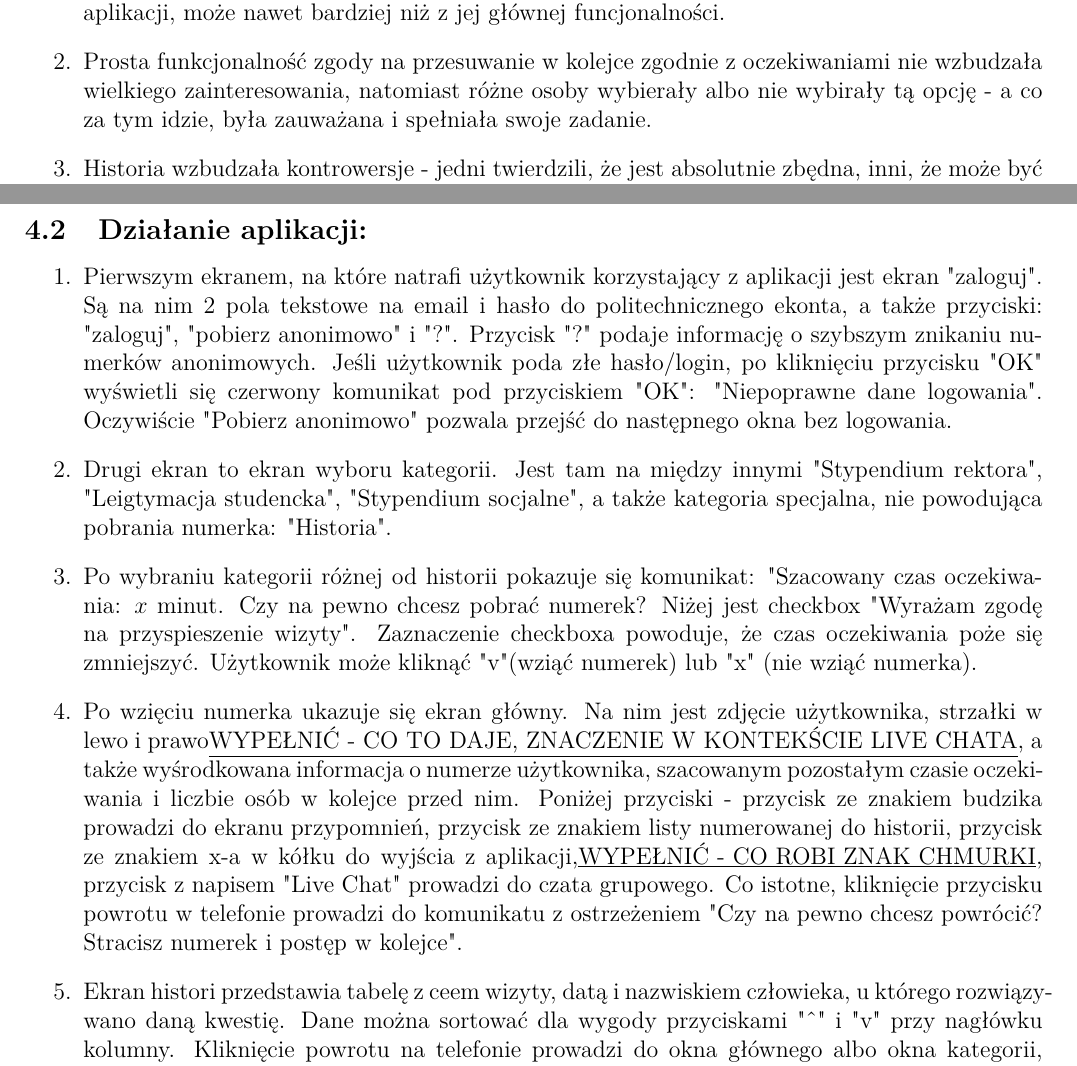
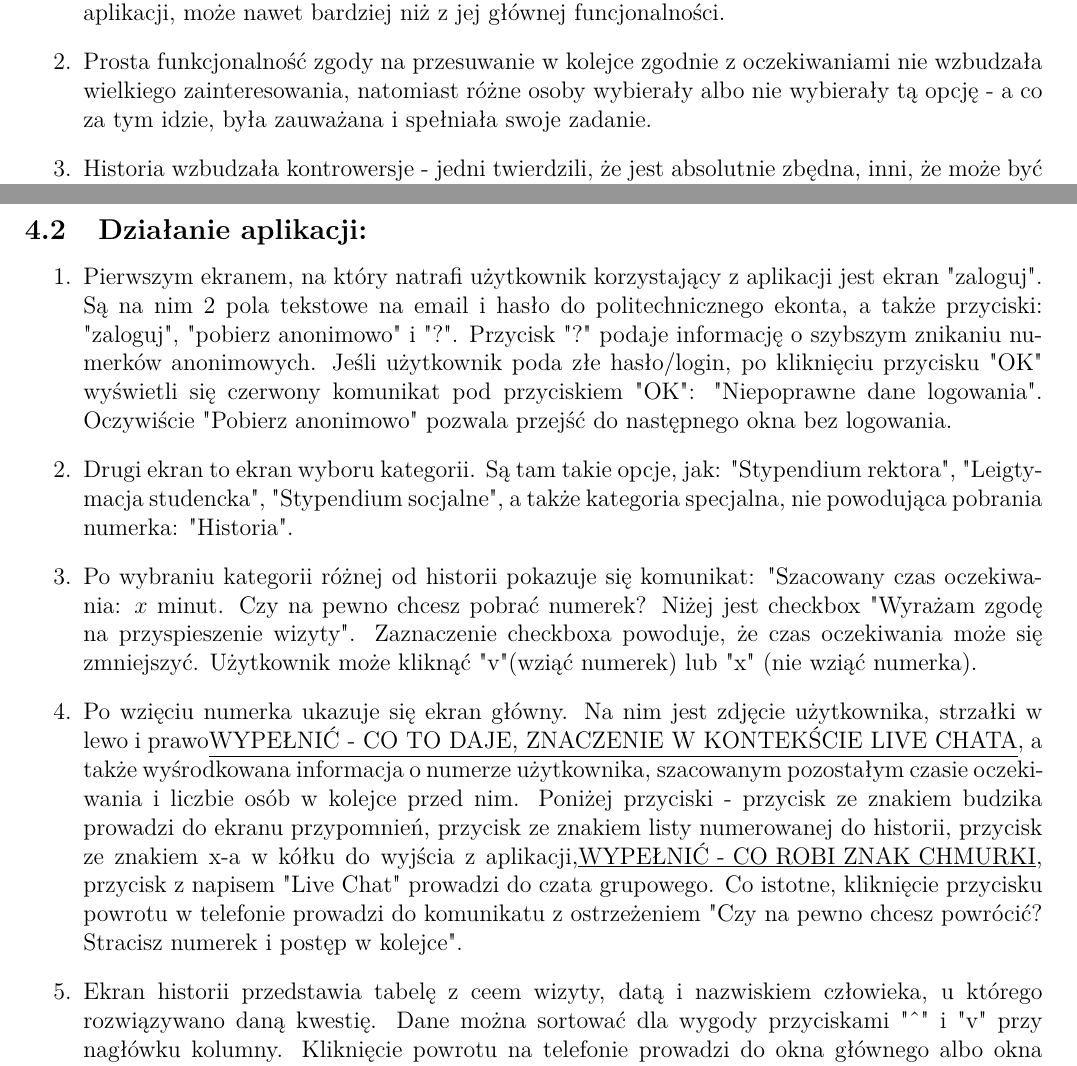
Before and after one commit to JonothorDarry/SprawkoKCK, a LaTeX document (KCKSpr.tex): two parts of pages 2 and 4 of 5, joined at a grey line, cut so that both start at the same text. Compiled offline with pdfLaTeX.

Commit message:
Update KCKSpr.tex

```diff
--- a/KCKSpr.tex
+++ b/KCKSpr.tex
@@ -54,7 +54,7 @@ Wszystkie indywidualne pomysły zostały zaimplementowane w naszej aplikacji, je
 \subsection{Które pomysły okazały się trafione, które nie według osób spoza grupy?}
 \begin{enumerate}
 	\item Trafionym pomysłem okazał się chat razem z możliwością przeglądania innych osób znajdujących się w kolejce - ludzie spoza grupy byli bardzo skorzy do korzystania z tej funkcjonalności aplikacji, może nawet bardziej niż z jej głównej funcjonalności.
-	\item Prosta funkcjonalność zgody na przesuwanie w kolejce zgodnie z oczekiwaniami nie wzbudzała wielkiego zainteresowania, natomiast różne osoby wybierały albo nie wybirały tą opcję - a co za tym idzie, była zauważana i spełniała swoje zadanie.
+	\item Prosta funkcjonalność zgody na przesuwanie w kolejce zgodnie z oczekiwaniami nie wzbudzała wielkiego zainteresowania, natomiast różne osoby wybierały albo nie wybierały tą opcję - a co za tym idzie, była zauważana i spełniała swoje zadanie.
 	\item Historia wzbudzała kontrowersje - jedni twierdzili, że jest absolutnie zbędna, inni, że może być bardzo pomocna w dostarczaniu zaległych informacji.
 \end{enumerate}
 
@@ -77,15 +77,15 @@ Wszystkie indywidualne pomysły zostały zaimplementowane w naszej aplikacji, je
 \clearpage
 \subsection{Działanie aplikacji:}
 \begin {enumerate}
-	\item Pierwszym ekranem, na które natrafi użytkownik korzystający z aplikacji jest ekran "zaloguj". Są na nim 2 pola tekstowe na email i hasło do politechnicznego ekonta, a także przyciski: "zaloguj", "pobierz anonimowo" i "?". Przycisk "?" podaje informację o szybszym znikaniu numerków anonimowych. Jeśli użytkownik poda złe hasło/login, po kliknięciu przycisku "OK" wyświetli się czerwony komunikat pod przyciskiem "OK": "Niepoprawne dane logowania". Oczywiście "Pobierz anonimowo" pozwala przejść do następnego okna bez logowania.
+	\item Pierwszym ekranem, na który natrafi użytkownik korzystający z aplikacji jest ekran "zaloguj". Są na nim 2 pola tekstowe na email i hasło do politechnicznego ekonta, a także przyciski: "zaloguj", "pobierz anonimowo" i "?". Przycisk "?" podaje informację o szybszym znikaniu numerków anonimowych. Jeśli użytkownik poda złe hasło/login, po kliknięciu przycisku "OK" wyświetli się czerwony komunikat pod przyciskiem "OK": "Niepoprawne dane logowania". Oczywiście "Pobierz anonimowo" pozwala przejść do następnego okna bez logowania.
 
-	\item Drugi ekran to ekran wyboru kategorii. Jest tam na między innymi "Stypendium rektora", "Leigtymacja studencka", "Stypendium socjalne", a także kategoria specjalna, nie powodująca pobrania numerka: "Historia".
+	\item Drugi ekran to ekran wyboru kategorii. Są tam takie opcje, jak: "Stypendium rektora", "Leigtymacja studencka", "Stypendium socjalne", a także kategoria specjalna, nie powodująca pobrania numerka: "Historia".
 
-	\item Po wybraniu kategorii różnej od historii pokazuje się komunikat: "Szacowany czas oczekiwania: ${x}$ minut. Czy na pewno chcesz pobrać numerek? Niżej jest checkbox "Wyrażam zgodę na przyspieszenie wizyty". Zaznaczenie checkboxa powoduje, że czas oczekiwania poże się zmniejszyć. Użytkownik może kliknąć "v"(wziąć numerek) lub "x" (nie wziąć numerka).
+	\item Po wybraniu kategorii różnej od historii pokazuje się komunikat: "Szacowany czas oczekiwania: ${x}$ minut. Czy na pewno chcesz pobrać numerek? Niżej jest checkbox "Wyrażam zgodę na przyspieszenie wizyty". Zaznaczenie checkboxa powoduje, że czas oczekiwania może się zmniejszyć. Użytkownik może kliknąć "v"(wziąć numerek) lub "x" (nie wziąć numerka).
 
 	\item Po wzięciu numerka ukazuje się ekran główny. Na nim jest zdjęcie użytkownika, strzałki w lewo i prawo\underline{WYPEŁNIĆ - CO TO DAJE, ZNACZENIE W KONTEKŚCIE LIVE CHATA}, a także wyśrodkowana informacja o numerze użytkownika, szacowanym pozostałym czasie oczekiwania i liczbie osób w kolejce przed nim. Poniżej przyciski - przycisk ze znakiem budzika prowadzi do ekranu przypomnień, przycisk ze znakiem listy numerowanej do historii, przycisk ze znakiem x-a w kółku do wyjścia z aplikacji,\underline{WYPEŁNIĆ - CO ROBI ZNAK CHMURKI}, przycisk z napisem "Live Chat" prowadzi do czata grupowego. Co istotne, kliknięcie przycisku powrotu w telefonie prowadzi do komunikatu z ostrzeżeniem "Czy na pewno chcesz powrócić? Stracisz numerek i postęp w kolejce".
 
-	\item Ekran histori przedstawia tabelę z ceem wizyty, datą i nazwiskiem człowieka, u którego rozwiązywano daną kwestię. Dane można sortować dla wygody przyciskami "\^{}" i "v" przy nagłówku kolumny. Kliknięcie powrotu na telefonie prowadzi do okna głównego albo okna kategorii, zależnie od poprzedniego okna.
+	\item Ekran historii przedstawia tabelę z ceem wizyty, datą i nazwiskiem człowieka, u którego rozwiązywano daną kwestię. Dane można sortować dla wygody przyciskami "\^{}" i "v" przy nagłówku kolumny. Kliknięcie powrotu na telefonie prowadzi do okna głównego albo okna kategorii, zależnie od poprzedniego okna.
 
 	\item Ekran przypomnień pozwala na ustawienie przypomnienia na $x$ minut przed wizytą, gdzie $x\in\{5, 10, 20, 40\}$. Przycisk "OK" ustawia przypomnienie, przycisk "Cancel" nie ustawia przypomnienia i usuwa ustawione wcześniej przypomnienie przez tą aplikację, jeśli takie było. Powrót na telefonie po prostu wraca do poprzedniego ekranu (ekran główny)
 
```
